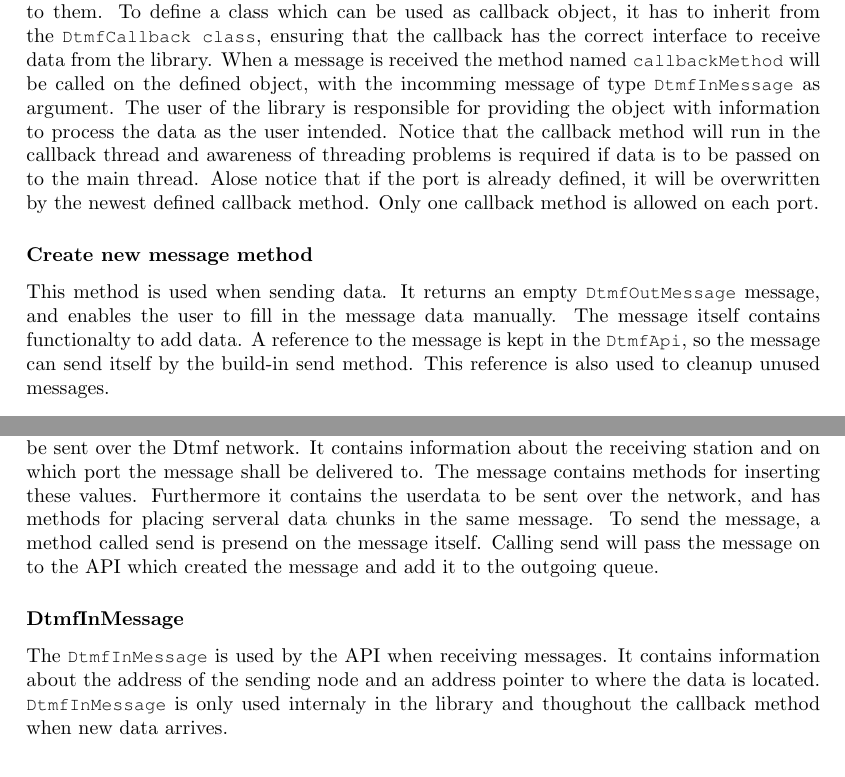
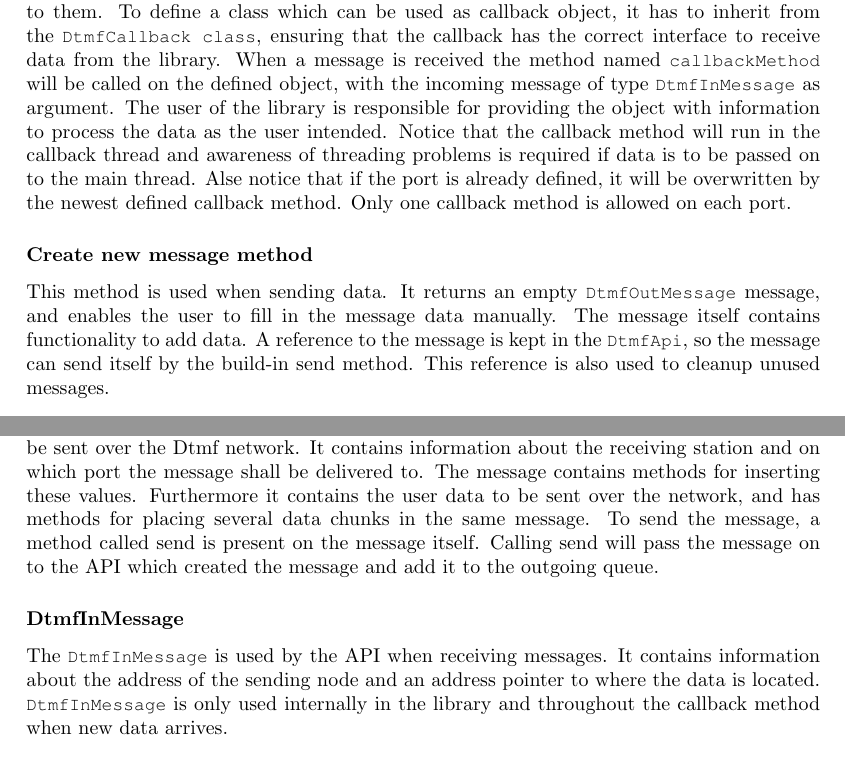
Before and after one commit to SDU-ROBTEK-ALLSTARS/SoundComReport, a LaTeX thesis (main.tex, which reads content/api/api.tex): two parts of pages 46 and 47 of 72, joined at a grey line, cut so that both start at the same text. Compiled offline with pdfLaTeX; an older LaTeX class or package is replaced by its successor.

Commit message:
Spelling in API

```diff
--- a/content/api/api.tex
+++ b/content/api/api.tex
@@ -48,14 +48,14 @@ This is the constructor method of the API class. This method is called when the
 
 %\subsubsection*{Public void servicePort(unsigned char port, DtmfCallback * callbackMethod)}
 \subsubsection{Add receiver port method}
-This method is used for adding listening ports, and assign a user defined callback method to them. To define a class which can be used as callback object, it has to inherit from the \custtt{DtmfCallback class}, ensuring that the callback has the correct interface to receive data from the library. When a message is received the method named \custtt{callbackMethod} will be called on the defined object, with the incomming message of type \custtt{DtmfInMessage} as argument. The user of the library is responsible for providing the object with information to process the data as the user intended. Notice that the callback method will run in the callback thread and awareness of threading problems is required if data is to be passed on to the main thread. Alose notice that if the port is already defined, it will be overwritten by the newest defined callback method. Only one callback method is allowed on each port.
+This method is used for adding listening ports, and assign a user defined callback method to them. To define a class which can be used as callback object, it has to inherit from the \custtt{DtmfCallback class}, ensuring that the callback has the correct interface to receive data from the library. When a message is received the method named \custtt{callbackMethod} will be called on the defined object, with the incoming message of type \custtt{DtmfInMessage} as argument. The user of the library is responsible for providing the object with information to process the data as the user intended. Notice that the callback method will run in the callback thread and awareness of threading problems is required if data is to be passed on to the main thread. Alse notice that if the port is already defined, it will be overwritten by the newest defined callback method. Only one callback method is allowed on each port.
 
 %\subsubsection*{Public void makeToken();}
 %In case the token will get lost in the network, it is possible to manually insert a token with this method. When called the node on which it's called gets the token. Token passing method is documented here ??
 
 %\subsubsection*{Public DtmfOutMessage newMessage();}
 \subsubsection{Create new message method}
-This method is used when sending data. It returns an empty \custtt{DtmfOutMessage} message, and enables the user to fill in the message data manually. The message itself contains functionalty to add data. A reference to the message is kept in the \custtt{DtmfApi}, so the message can send itself by the build-in send method. This reference is also used to cleanup unused messages.
+This method is used when sending data. It returns an empty \custtt{DtmfOutMessage} message, and enables the user to fill in the message data manually. The message itself contains functionality to add data. A reference to the message is kept in the \custtt{DtmfApi}, so the message can send itself by the build-in send method. This reference is also used to cleanup unused messages.
 
 %\subsubsection*{Public void sendMessage(unsigned char rcvAddress, unsigned char rcvPort, char * data, unsigned long dataLength);}
 \subsubsection{Send message immediately}
@@ -68,10 +68,10 @@ When the delete statement is called, the Dtmf library is shut down. (See usage e
 
 \subsection{Message types}\label{sec:api_message_types}
 \subsubsection{DtmfOutMessage}
-\custtt{DtmfOutMessage} can be seen as an empty envelope where the user can place the data to be sent over the Dtmf network. It contains information about the receiving station and on which port the message shall be delivered to. The message contains methods for inserting these values. Furthermore it contains the userdata to be sent over the network, and has methods for placing serveral data chunks in the same message. To send the message, a method called send is presend on the message itself. Calling send will pass the message on to the API which created the message and add it to the outgoing queue.
+\custtt{DtmfOutMessage} can be seen as an empty envelope where the user can place the data to be sent over the Dtmf network. It contains information about the receiving station and on which port the message shall be delivered to. The message contains methods for inserting these values. Furthermore it contains the user data to be sent over the network, and has methods for placing several data chunks in the same message. To send the message, a method called send is present on the message itself. Calling send will pass the message on to the API which created the message and add it to the outgoing queue.
 
 \subsubsection{DtmfInMessage}
-The \custtt{DtmfInMessage} is used by the API when receiving messages. It contains information about the address of the sending node and an address pointer to where the data is located. \custtt{DtmfInMessage} is only used internaly in the library and thoughout the callback method when new data arrives.
+The \custtt{DtmfInMessage} is used by the API when receiving messages. It contains information about the address of the sending node and an address pointer to where the data is located. \custtt{DtmfInMessage} is only used internally in the library and throughout the callback method when new data arrives.
 
 \section{Usage example}
 Usage examples are available in appendix \ref{app:usageexample}
```
